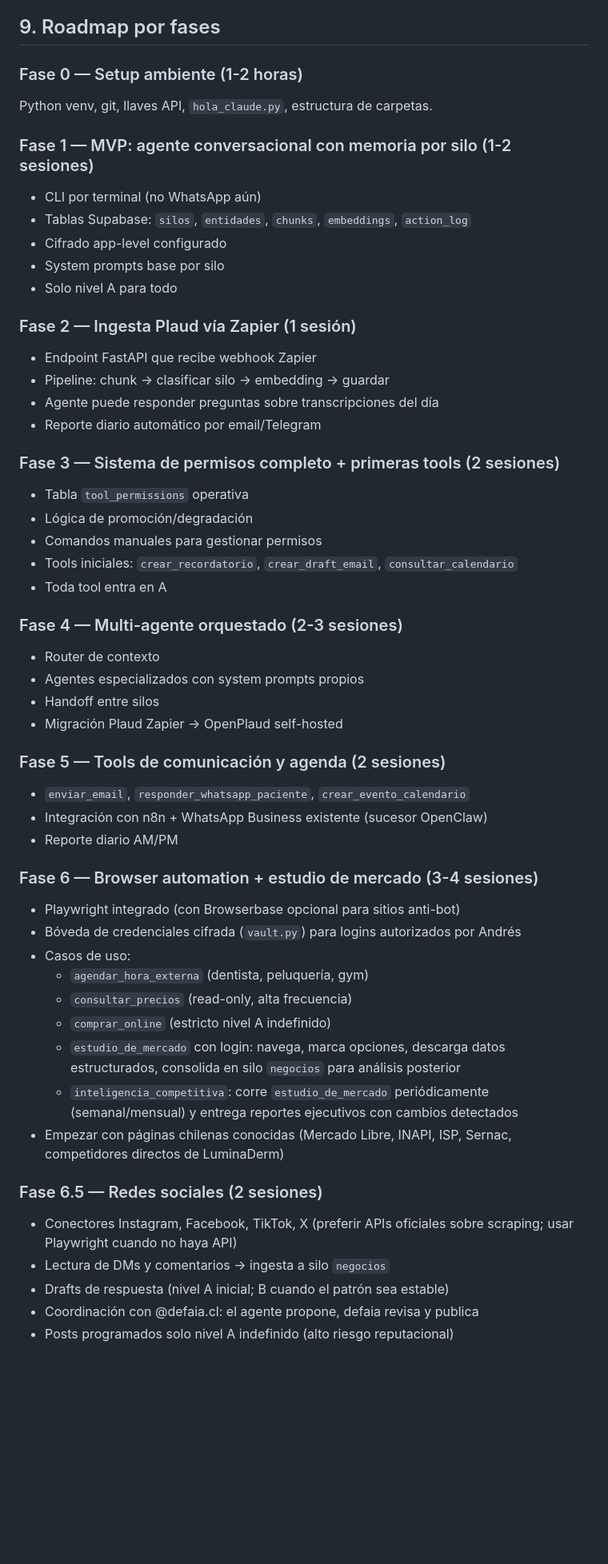
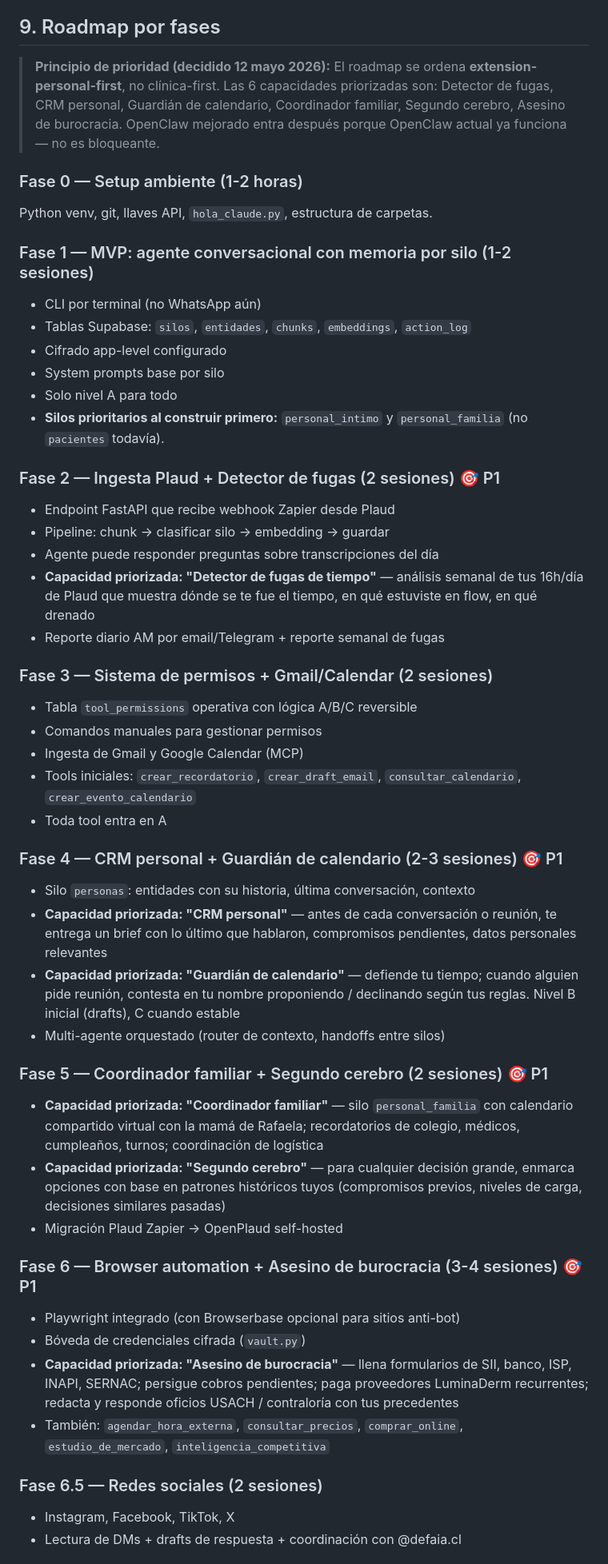
Before and after one commit to awunderwald/eternal-gut, a Markdown page: andres-core/PROYECTO.md, the part around one of its changes. Shown at 80% size. GitHub-like rendering; blank space fills up the shorter version.

Commit message:
feat(scope): pivot to extension-personal-first roadmap
Per user direction, the project's center of gravity moves from
"clinical AI" to "digital extension of Andrés as a complete person".
The clinical practice (OpenClaw successor) becomes one track, not
the primary one — OpenClaw current is not broken so it doesn't
block.

Vision (§1) rewritten around 4 dimensions:
1. Time and energy
2. Relationships
3. Decisions
4. Bureaucracy

Roadmap (§9) rewritten to prioritize 6 capabilities chosen by user:
- Fase 1: silos personal_intimo + personal_familia first
- Fase 2: Plaud + Detector de fugas
- Fase 3: Permissions + Gmail/Calendar
- Fase 4: CRM personal + Guardián de calendario
- Fase 5: Coordinador familiar + Segundo cerebro
- Fase 6: Browser + Asesino de burocracia
- Fase 7: OpenClaw successor (was Fase 5, downgraded — current works)
- Fase 8/8.5: Voice
- Fase 9: Deploy

```diff
--- a/andres-core/PROYECTO.md
+++ b/andres-core/PROYECTO.md
@@ -226,6 +243,12 @@ CREATE TABLE tool_permissions (
 
 ## 9. Roadmap por fases
 
+> **Principio de prioridad (decidido 12 mayo 2026):** El roadmap se ordena
+> **extension-personal-first**, no clínica-first. Las 6 capacidades priorizadas
+> son: Detector de fugas, CRM personal, Guardián de calendario, Coordinador
+> familiar, Segundo cerebro, Asesino de burocracia. OpenClaw mejorado entra
+> después porque OpenClaw actual ya funciona — no es bloqueante.
+
 ### Fase 0 — Setup ambiente (1-2 horas)
 Python venv, git, llaves API, `hola_claude.py`, estructura de carpetas.
 
@@ -235,50 +258,56 @@ Python venv, git, llaves API, `hola_claude.py`, estructura de carpetas.
 - Cifrado app-level configurado
 - System prompts base por silo
 - Solo nivel A para todo
+- **Silos prioritarios al construir primero:** `personal_intimo` y
+  `personal_familia` (no `pacientes` todavía).
 
-### Fase 2 — Ingesta Plaud vía Zapier (1 sesión)
-- Endpoint FastAPI que recibe webhook Zapier
+### Fase 2 — Ingesta Plaud + Detector de fugas (2 sesiones) 🎯 P1
+- Endpoint FastAPI que recibe webhook Zapier desde Plaud
 - Pipeline: chunk → clasificar silo → embedding → guardar
 - Agente puede responder preguntas sobre transcripciones del día
-- Reporte diario automático por email/Telegram
+- **Capacidad priorizada: "Detector de fugas de tiempo"** — análisis semanal
+  de tus 16h/día de Plaud que muestra dónde se te fue el tiempo, en qué
+  estuviste en flow, en qué drenado
+- Reporte diario AM por email/Telegram + reporte semanal de fugas
 
-### Fase 3 — Sistema de permisos completo + primeras tools (2 sesiones)
-- Tabla `tool_permissions` operativa
-- Lógica de promoción/degradación
+### Fase 3 — Sistema de permisos + Gmail/Calendar (2 sesiones)
+- Tabla `tool_permissions` operativa con lógica A/B/C reversible
 - Comandos manuales para gestionar permisos
-- Tools iniciales: `crear_recordatorio`, `crear_draft_email`, `consultar_calendario`
+- Ingesta de Gmail y Google Calendar (MCP)
+- Tools iniciales: `crear_recordatorio`, `crear_draft_email`,
+  `consultar_calendario`, `crear_evento_calendario`
 - Toda tool entra en A
 
-### Fase 4 — Multi-agente orquestado (2-3 sesiones)
-- Router de contexto
-- Agentes especializados con system prompts propios
-- Handoff entre silos
+### Fase 4 — CRM personal + Guardián de calendario (2-3 sesiones) 🎯 P1
+- Silo `personas`: entidades con su historia, última conversación, contexto
+- **Capacidad priorizada: "CRM personal"** — antes de cada conversación o
+  reunión, te entrega un brief con lo último que hablaron, compromisos
+  pendientes, datos personales relevantes
+- **Capacidad priorizada: "Guardián de calendario"** — defiende tu tiempo;
+  cuando alguien pide reunión, contesta en tu nombre proponiendo / declinando
+  según tus reglas. Nivel B inicial (drafts), C cuando estable
+- Multi-agente orquestado (router de contexto, handoffs entre silos)
+
+### Fase 5 — Coordinador familiar + Segundo cerebro (2 sesiones) 🎯 P1
+- **Capacidad priorizada: "Coordinador familiar"** — silo `personal_familia`
+  con calendario compartido virtual con la mamá de Rafaela; recordatorios
+  de colegio, médicos, cumpleaños, turnos; coordinación de logística
+- **Capacidad priorizada: "Segundo cerebro"** — para cualquier decisión
+  grande, enmarca opciones con base en patrones históricos tuyos
+  (compromisos previos, niveles de carga, decisiones similares pasadas)
 - Migración Plaud Zapier → OpenPlaud self-hosted
 
-### Fase 5 — Tools de comunicación y agenda (2 sesiones)
-- `enviar_email`, `responder_whatsapp_paciente`, `crear_evento_calendario`
-- Integración con n8n + WhatsApp Business existente (sucesor OpenClaw)
-- Reporte diario AM/PM
-
-### Fase 6 — Browser automation + estudio de mercado (3-4 sesiones)
+### Fase 6 — Browser automation + Asesino de burocracia (3-4 sesiones) 🎯 P1
 - Playwright integrado (con Browserbase opcional para sitios anti-bot)
-- Bóveda de credenciales cifrada (`vault.py`) para logins autorizados por Andrés
-- Casos de uso:
-  - `agendar_hora_externa` (dentista, peluquería, gym)
-  - `consultar_precios` (read-only, alta frecuencia)
-  - `comprar_online` (estricto nivel A indefinido)
-  - `estudio_de_mercado` con login: navega, marca opciones, descarga datos
-    estructurados, consolida en silo `negocios` para análisis posterior
-  - `inteligencia_competitiva`: corre `estudio_de_mercado` periódicamente
-    (semanal/mensual) y entrega reportes ejecutivos con cambios detectados
-- Empezar con páginas chilenas conocidas (Mercado Libre, INAPI, ISP, Sernac,
-  competidores directos de LuminaDerm)
+- Bóveda de credenciales cifrada (`vault.py`)
+- **Capacidad priorizada: "Asesino de burocracia"** — llena formularios de
+  SII, banco, ISP, INAPI, SERNAC; persigue cobros pendientes; paga
+  proveedores LuminaDerm recurrentes; redacta y responde oficios USACH /
+  contraloría con tus precedentes
+- También: `agendar_hora_externa`, `consultar_precios`, `comprar_online`,
+  `estudio_de_mercado`, `inteligencia_competitiva`
 
 ### Fase 6.5 — Redes sociales (2 sesiones)
-- Conectores Instagram, Facebook, TikTok, X (preferir APIs oficiales sobre
-  scraping; usar Playwright cuando no haya API)
-- Lectura de DMs y comentarios → ingesta a silo `negocios`
-- Drafts de respuesta (nivel A inicial; B cuando el patrón sea estable)
-- Coordinación con @defaia.cl: el agente propone, defaia revisa y publica
-- Posts programados solo nivel A indefinido (alto riesgo reputacional)
+- Instagram, Facebook, TikTok, X
+- Lectura de DMs + drafts de respuesta + coordinación con @defaia.cl
 
```
Also changed, not shown: other parts of andres-core/PROYECTO.md (+30 -7 lines).
